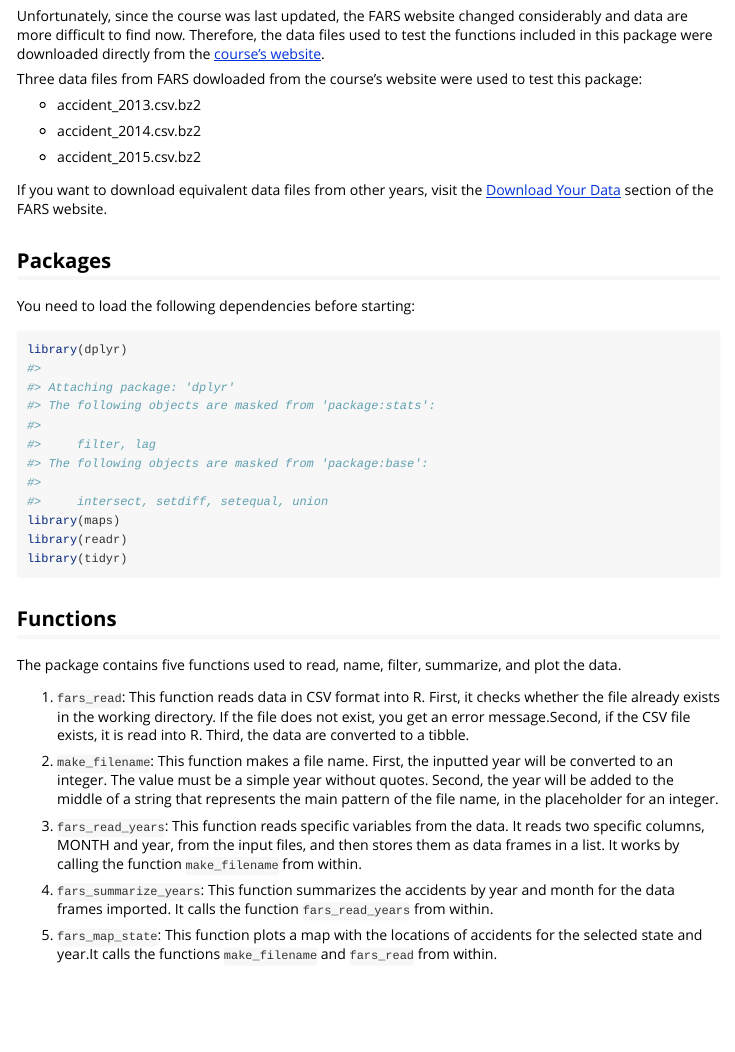
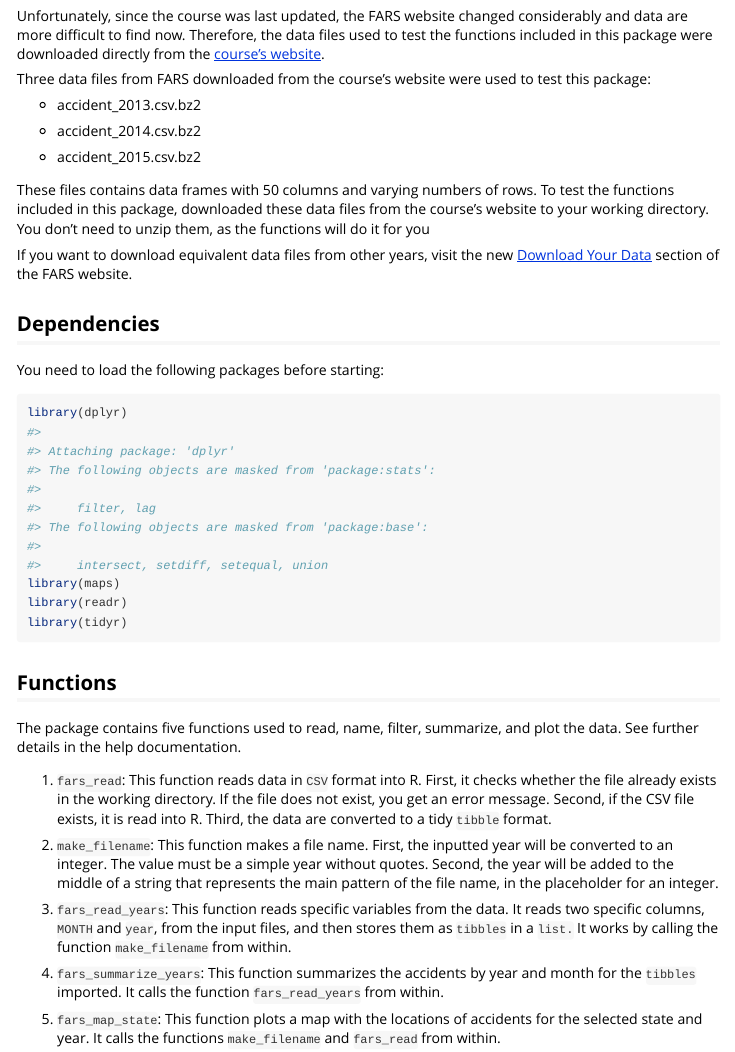
Before and after one commit to marmello77/FARS, an R Markdown document (vignettes/FARS.Rmd): the page in a window 1100 px wide, from 380 px down. Rendered offline with R 4.5, knitr and Pandoc, with nearby package versions.

Commit message:
Documentation updated

````diff
--- a/vignettes/FARS.Rmd
+++ b/vignettes/FARS.Rmd
@@ -29,7 +29,7 @@ The `FARS` package contains functions provided for the students. These functions
 
 Unfortunately, since the course was last updated, the FARS website changed considerably and data are more difficult to find now. Therefore, the data files used to test the functions included in this package were downloaded directly from the [course's website](https://d3c33hcgiwev3.cloudfront.net/_e1adac2a5f05192dc8780f3944feec13_fars_data.zip?Expires=1604534400&Signature=RTTvUAKz8DKWFiSEcAetz-uqBOzv79moF3uW0TbPA8k8fvG6Pa~o1wndjQsxlNKDxFWVONipYXks9nQ~G3zuKUfDj0ufW2d0ITHZlmi9VqjXjoTbW4MjXzoLX8I-CLjs-OG4VzhK6dewCktT1k2mIVfRodd72Kzu3BQTcqK5lZI_&Key-Pair-Id=APKAJLTNE6QMUY6HBC5A).
 
-Three data files from FARS dowloaded from the course's website were used to test this package:
+Three data files from FARS downloaded from the course's website were used to test this package:
 
 * accident_2013.csv.bz2
 
@@ -37,12 +37,14 @@ Three data files from FARS dowloaded from the course's website were used to test
 
 * accident_2015.csv.bz2
 
-If you want to download equivalent data files from other years, visit the [Download Your Data](https://cdan.nhtsa.gov) section of the FARS website.
+These files contains data frames with 50 columns and varying numbers of rows. To test the functions included in this package, downloaded these data files from the course's website to your working directory. You don't need to unzip them, as the functions will do it for you
+
+If you want to download equivalent data files from other years, visit the new [Download Your Data](https://cdan.nhtsa.gov) section of the FARS website.
 
 
-## Packages
+## Dependencies
 
-You need to load the following dependencies before starting:
+You need to load the following packages before starting:
 
 ```{r, echo=TRUE, include=TRUE}
 library(dplyr)
@@ -54,14 +56,14 @@ library(tidyr)
 
 ## Functions
 
-The package contains five functions used to read, name, filter, summarize, and plot the data.
+The package contains five functions used to read, name, filter, summarize, and plot the data. See further details in the help documentation.
 
-1. `fars_read`: This function reads data in CSV format into R. First, it checks whether the file already exists in the working directory. If the file does not exist, you get an error message.Second, if the CSV file exists, it is read into R. Third, the data are converted to a tibble.
+1. `fars_read`: This function reads data in `CSV` format into R. First, it checks whether the file already exists in the working directory. If the file does not exist, you get an error message. Second, if the CSV file exists, it is read into R. Third, the data are converted to a tidy `tibble` format.
 
 2. `make_filename`: This function makes a file name. First, the inputted year will be converted to an integer. The value must be a simple year without quotes. Second, the year will be added to the middle of a string that represents the main pattern of the file name, in the placeholder for an integer.
 
-3. `fars_read_years`: This function reads specific variables from the data. It reads two specific columns, MONTH and year, from the input files, and then stores them as data frames in a list. It works by calling the function `make_filename` from within.
+3. `fars_read_years`: This function reads specific variables from the data. It reads two specific columns, `MONTH` and `year`, from the input files, and then stores them as `tibbles` in a `list.` It works by calling the function `make_filename` from within.
 
-4. `fars_summarize_years`: This function summarizes the accidents by year and month for the data frames imported. It calls the function `fars_read_years` from within.
+4. `fars_summarize_years`: This function summarizes the accidents by year and month for the `tibbles` imported. It calls the function `fars_read_years` from within.
 
-5. `fars_map_state`: This function plots a map with the locations of accidents for the selected state and year.It calls the functions `make_filename` and `fars_read` from within.
+5. `fars_map_state`: This function plots a map with the locations of accidents for the selected state and year. It calls the functions `make_filename` and `fars_read` from within.
````
Also changed, not shown: README.md.
